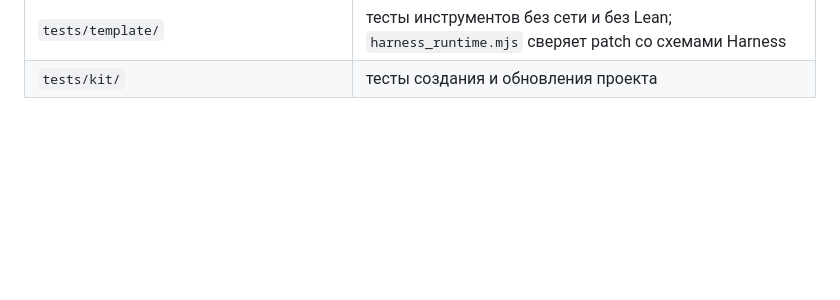
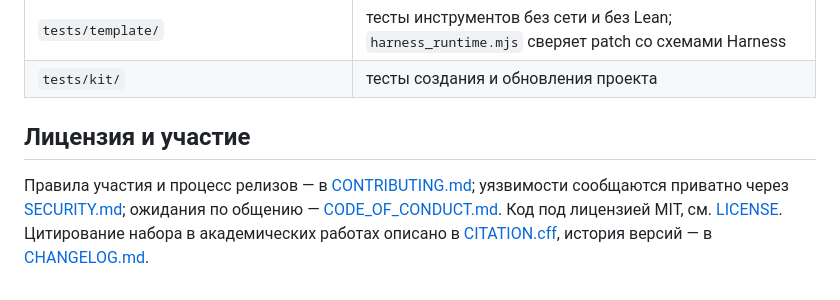
Before and after one commit to LeoLourson/AutoMath, a Markdown page: README.md, the part around one of its changes. GitHub-like rendering; blank space fills up the shorter version.

```diff
--- a/README.md
+++ b/README.md
@@ -103,3 +109,11 @@ Python 3.11 или новее, `uv`, `elan` с `lake`, `git`; `pdflatex` — д
 | `template/.claude/skills/` | слои математического текста: содержание — `math-rigor`, композиция — `paper-canvas`, стиль автора — `shkalikov-style`, язык — `paper-de-ai`, набор — `math-typeset` |
 | `tests/template/` | тесты инструментов без сети и без Lean; `harness_runtime.mjs` сверяет patch со схемами Harness |
 | `tests/kit/` | тесты создания и обновления проекта |
+
+## Лицензия и участие
+
+Правила участия и процесс релизов — в [CONTRIBUTING.md](CONTRIBUTING.md); уязвимости
+сообщаются приватно через [SECURITY.md](SECURITY.md); ожидания по общению —
+[CODE_OF_CONDUCT.md](CODE_OF_CONDUCT.md). Код под лицензией MIT,
+см. [LICENSE](LICENSE). Цитирование набора в академических работах описано
+в [CITATION.cff](CITATION.cff), история версий — в [CHANGELOG.md](CHANGELOG.md).
```
Also changed, not shown: other parts of README.md (+7 -1 lines), README.en.md (added, +119 -0 lines), README.zh.md (added, +109 -0 lines).
